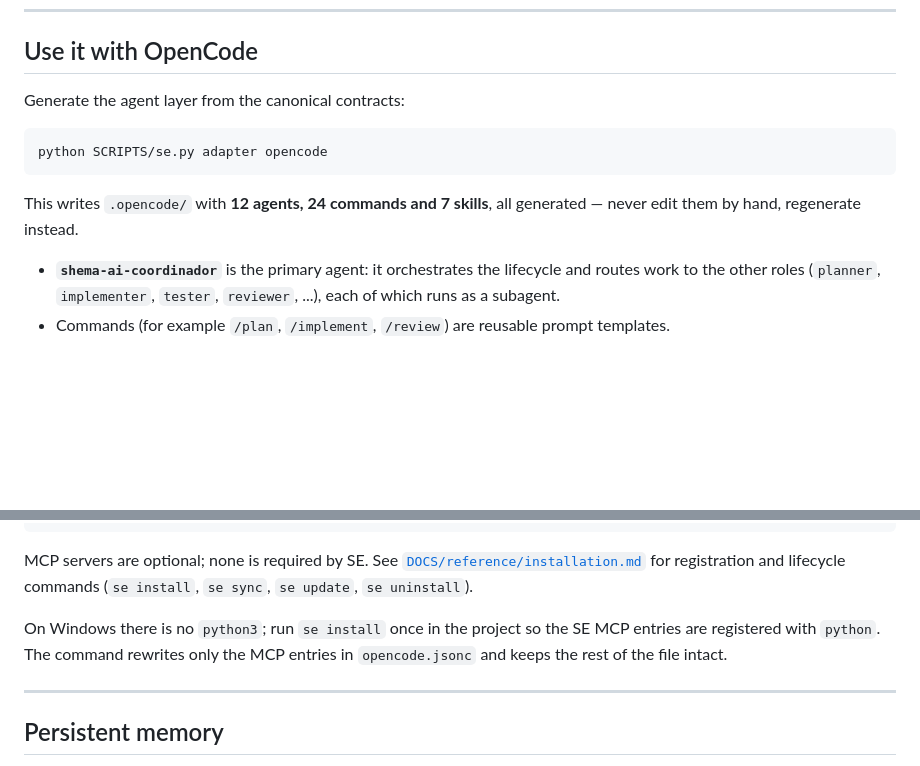
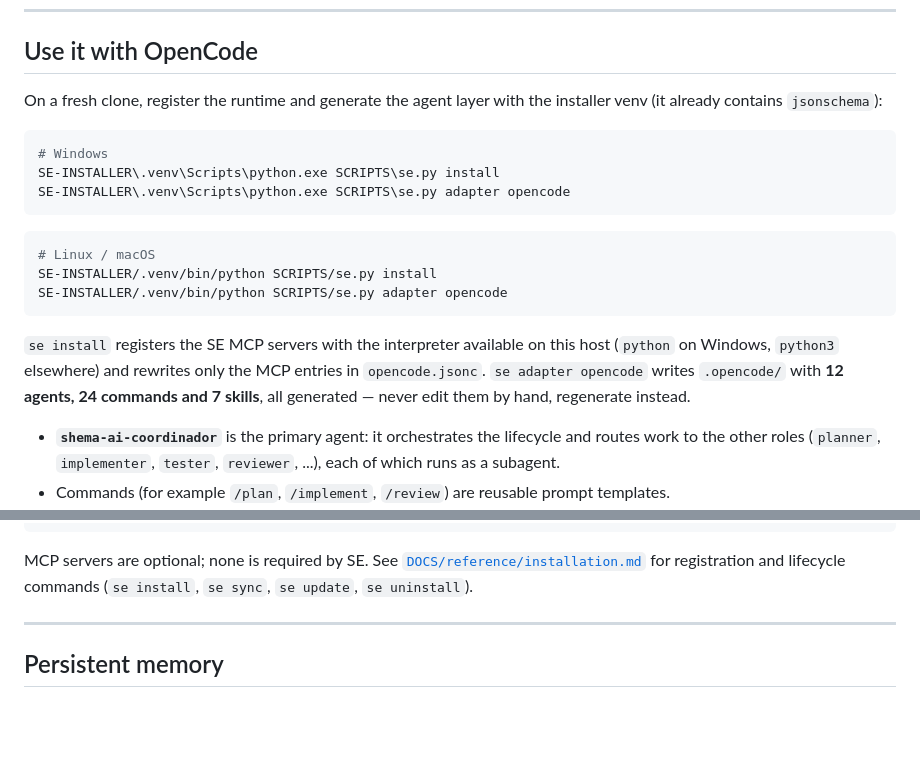
Before and after one commit to SHEMASOFT/SYSTEM-ENGINEERING, a Markdown page: README.md, 2 parts joined by grey strips. Drawn GitHub-style; blank space fills up the shorter version.

Commit message:
docs(opencode): document the clean-clone registration step
The one-command installer does not register MCP servers in opencode.jsonc. Document the two follow-up commands using the installer venv, which already has jsonschema, so a fresh clone does not depend on the system Python.

````diff
--- a/README.md
+++ b/README.md
@@ -100,14 +100,26 @@ the foreground and with no timeout. Details:
 
 ## Use it with OpenCode
 
-Generate the agent layer from the canonical contracts:
+On a fresh clone, register the runtime and generate the agent layer with the
+installer venv (it already contains `jsonschema`):
+
+```powershell
+# Windows
+SE-INSTALLER\.venv\Scripts\python.exe SCRIPTS\se.py install
+SE-INSTALLER\.venv\Scripts\python.exe SCRIPTS\se.py adapter opencode
+```
 
 ```bash
-python SCRIPTS/se.py adapter opencode
+# Linux / macOS
+SE-INSTALLER/.venv/bin/python SCRIPTS/se.py install
+SE-INSTALLER/.venv/bin/python SCRIPTS/se.py adapter opencode
 ```
 
-This writes `.opencode/` with **12 agents, 24 commands and 7 skills**, all generated —
-never edit them by hand, regenerate instead.
+`se install` registers the SE MCP servers with the interpreter available on this
+host (`python` on Windows, `python3` elsewhere) and rewrites only the MCP entries
+in `opencode.jsonc`. `se adapter opencode` writes `.opencode/` with **12 agents,
+24 commands and 7 skills**, all generated — never edit them by hand, regenerate
+instead.
 
 - **`shema-ai-coordinador`** is the primary agent: it orchestrates the lifecycle and routes work
   to the other roles (`planner`, `implementer`, `tester`, `reviewer`, ...), each of
@@ -127,10 +139,6 @@ To make new sessions start as the coordinator, set its generated agent ID in
 MCP servers are optional; none is required by SE. See
 [`DOCS/reference/installation.md`](DOCS/reference/installation.md) for registration
 and lifecycle commands (`se install`, `se sync`, `se update`, `se uninstall`).
-
-On Windows there is no `python3`; run `se install` once in the project so the SE
-MCP entries are registered with `python`. The command rewrites only the MCP
-entries in `opencode.jsonc` and keeps the rest of the file intact.
 
 ---
 
````
